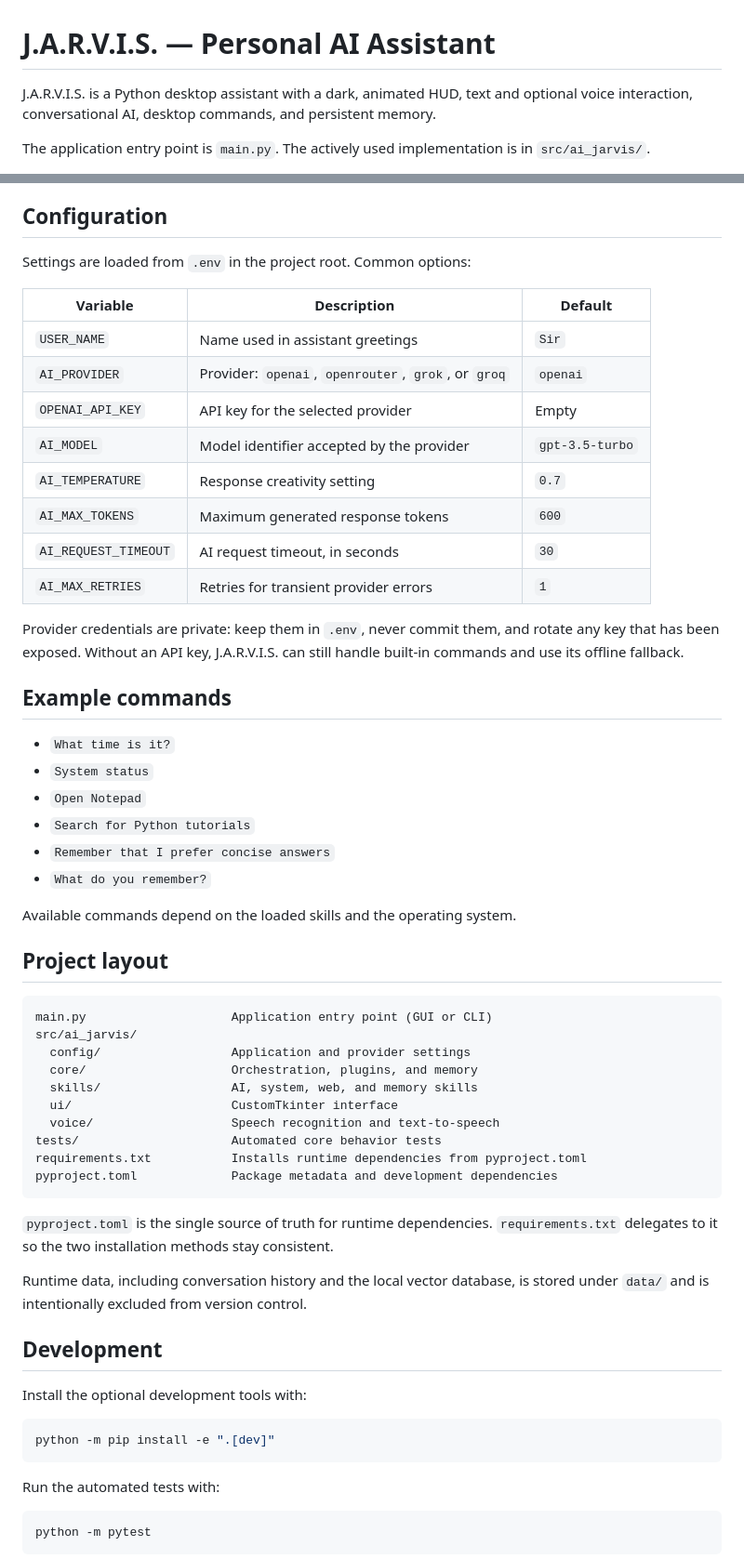
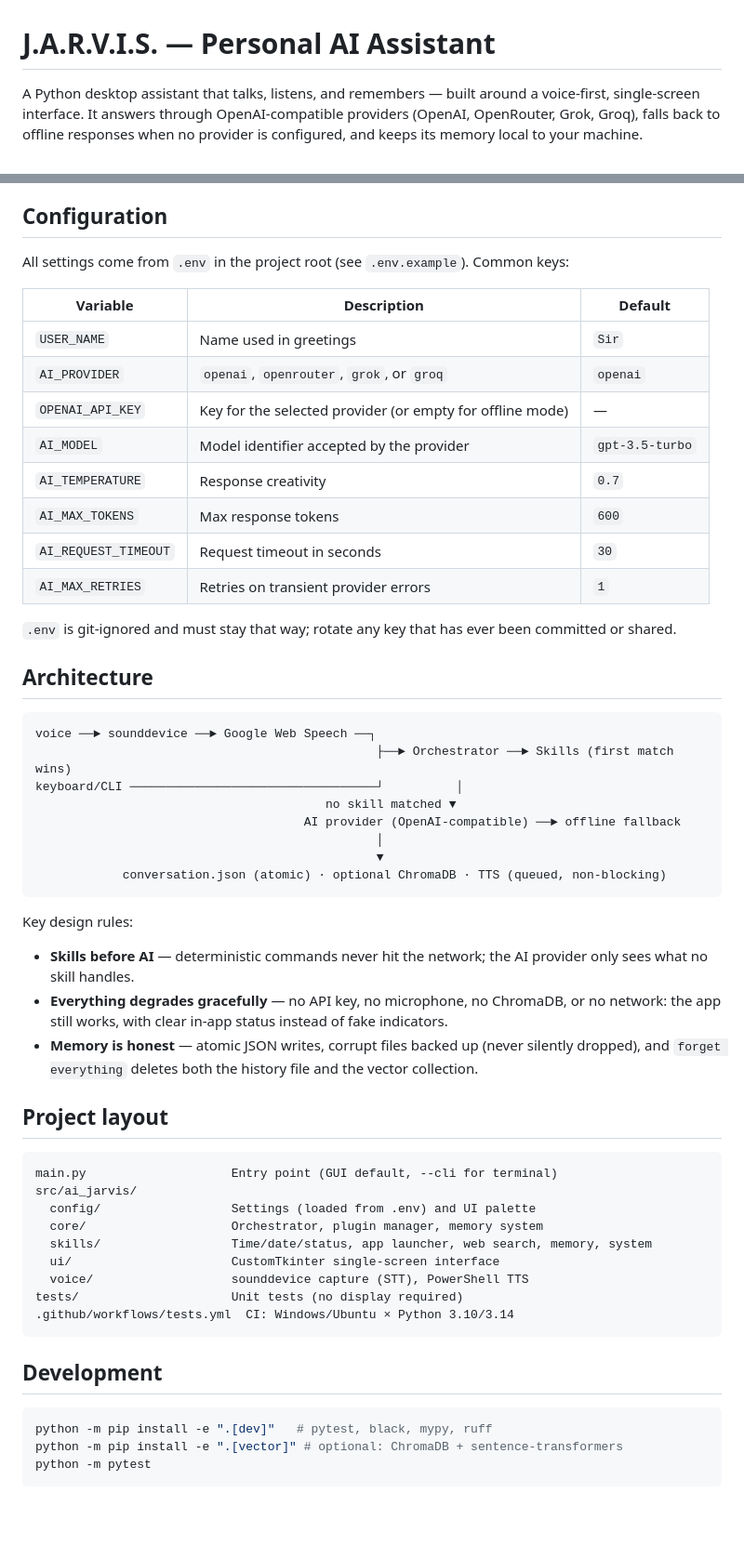
Before and after one commit to basanta-codexa/AI-Jarvis, a Markdown page: README.md, 2 parts joined by grey strips. Shown at 93% size. Rendered like a GitHub page; blank space fills up the shorter version.

````diff
--- a/README.md
+++ b/README.md
@@ -1,7 +1,5 @@
 # J.A.R.V.I.S. — Personal AI Assistant
 
-J.A.R.V.I.S. is a Python desktop assistant with a dark, animated HUD, text and optional voice interaction, conversational AI, desktop commands, and persistent memory.
-
-The application entry point is `main.py`. The actively used implementation is in `src/ai_jarvis/`.
+A Python desktop assistant that talks, listens, and remembers — built around a voice-first, single-screen interface. It answers through OpenAI-compatible providers (OpenAI, OpenRouter, Grok, Groq), falls back to offline responses when no provider is configured, and keeps its memory local to your machine.
 
 [![Tests](https://github.com/basanta-codexa/AI-Jarvis/actions/workflows/tests.yml/badge.svg)](https://github.com/basanta-codexa/AI-Jarvis/actions/workflows/tests.yml)
@@ -60,62 +56,59 @@ The first launch may take longer while sentence-transformers downloads its embed
 
 ## Configuration
 
-Settings are loaded from `.env` in the project root. Common options:
+All settings come from `.env` in the project root (see `.env.example`). Common keys:
 
 | Variable | Description | Default |
 |---|---|---|
-| `USER_NAME` | Name used in assistant greetings | `Sir` |
-| `AI_PROVIDER` | Provider: `openai`, `openrouter`, `grok`, or `groq` | `openai` |
-| `OPENAI_API_KEY` | API key for the selected provider | Empty |
+| `USER_NAME` | Name used in greetings | `Sir` |
+| `AI_PROVIDER` | `openai`, `openrouter`, `grok`, or `groq` | `openai` |
+| `OPENAI_API_KEY` | Key for the selected provider (or empty for offline mode) | — |
 | `AI_MODEL` | Model identifier accepted by the provider | `gpt-3.5-turbo` |
-| `AI_TEMPERATURE` | Response creativity setting | `0.7` |
-| `AI_MAX_TOKENS` | Maximum generated response tokens | `600` |
-| `AI_REQUEST_TIMEOUT` | AI request timeout, in seconds | `30` |
-| `AI_MAX_RETRIES` | Retries for transient provider errors | `1` |
+| `AI_TEMPERATURE` | Response creativity | `0.7` |
+| `AI_MAX_TOKENS` | Max response tokens | `600` |
+| `AI_REQUEST_TIMEOUT` | Request timeout in seconds | `30` |
+| `AI_MAX_RETRIES` | Retries on transient provider errors | `1` |
 
-Provider credentials are private: keep them in `.env`, never commit them, and rotate any key that has been exposed. Without an API key, J.A.R.V.I.S. can still handle built-in commands and use its offline fallback.
+`.env` is git-ignored and must stay that way; rotate any key that has ever been committed or shared.
 
-## Example commands
+## Architecture
 
-- `What time is it?`
-- `System status`
-- `Open Notepad`
-- `Search for Python tutorials`
-- `Remember that I prefer concise answers`
-- `What do you remember?`
+```text
+voice ──► sounddevice ──► Google Web Speech ──┐
+                                               ├──► Orchestrator ──► Skills (first match wins)
+keyboard/CLI ──────────────────────────────────┘          │
+                                        no skill matched ▼
+                                     AI provider (OpenAI-compatible) ──► offline fallback
+                                               │
+                                               ▼
+            conversation.json (atomic) · optional ChromaDB · TTS (queued, non-blocking)
+```
 
-Available commands depend on the loaded skills and the operating system.
+Key design rules:
+
+- **Skills before AI** — deterministic commands never hit the network; the AI provider only sees what no skill handles.
+- **Everything degrades gracefully** — no API key, no microphone, no ChromaDB, or no network: the app still works, with clear in-app status instead of fake indicators.
+- **Memory is honest** — atomic JSON writes, corrupt files backed up (never silently dropped), and `forget everything` deletes both the history file and the vector collection.
 
 ## Project layout
 
 ```text
-main.py                    Application entry point (GUI or CLI)
+main.py                    Entry point (GUI default, --cli for terminal)
 src/ai_jarvis/
-  config/                  Application and provider settings
-  core/                    Orchestration, plugins, and memory
-  skills/                  AI, system, web, and memory skills
-  ui/                      CustomTkinter interface
-  voice/                   Speech recognition and text-to-speech
-tests/                     Automated core behavior tests
-requirements.txt           Installs runtime dependencies from pyproject.toml
-pyproject.toml             Package metadata and development dependencies
+  config/                  Settings (loaded from .env) and UI palette
+  core/                    Orchestrator, plugin manager, memory system
+  skills/                  Time/date/status, app launcher, web search, memory, system
+  ui/                      CustomTkinter single-screen interface
+  voice/                   sounddevice capture (STT), PowerShell TTS
+tests/                     Unit tests (no display required)
+.github/workflows/tests.yml  CI: Windows/Ubuntu × Python 3.10/3.14
 ```
-
-`pyproject.toml` is the single source of truth for runtime dependencies. `requirements.txt` delegates to it so the two installation methods stay consistent.
-
-Runtime data, including conversation history and the local vector database, is stored under `data/` and is intentionally excluded from version control.
 
 ## Development
 
-Install the optional development tools with:
-
 ```powershell
-python -m pip install -e ".[dev]"
-```
-
-Run the automated tests with:
-
-```powershell
+python -m pip install -e ".[dev]"   # pytest, black, mypy, ruff
+python -m pip install -e ".[vector]" # optional: ChromaDB + sentence-transformers
 python -m pytest
 ```
 
````
Also changed, not shown: other parts of README.md (+45 -30 lines), assets/screenshot.png (added), 1 other file.
